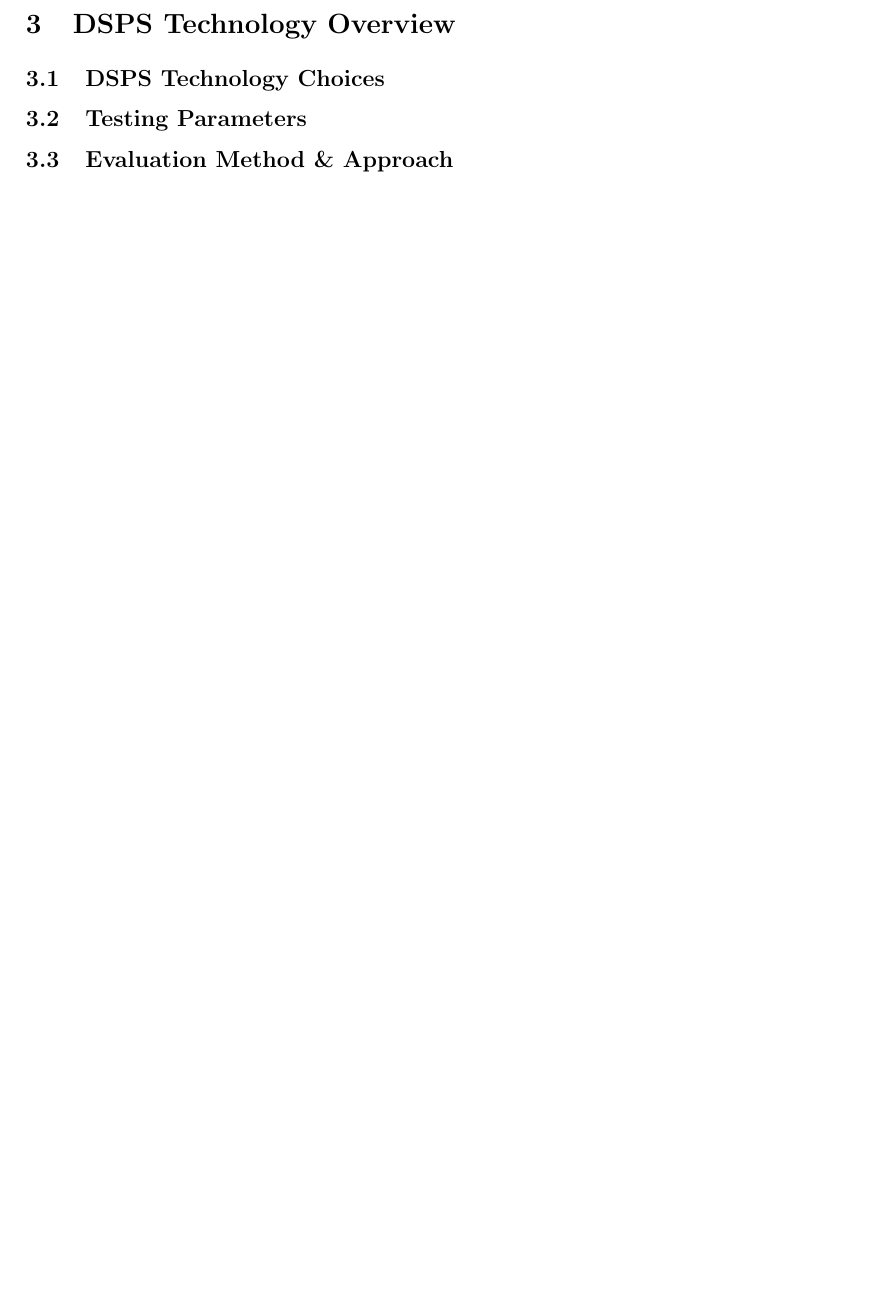
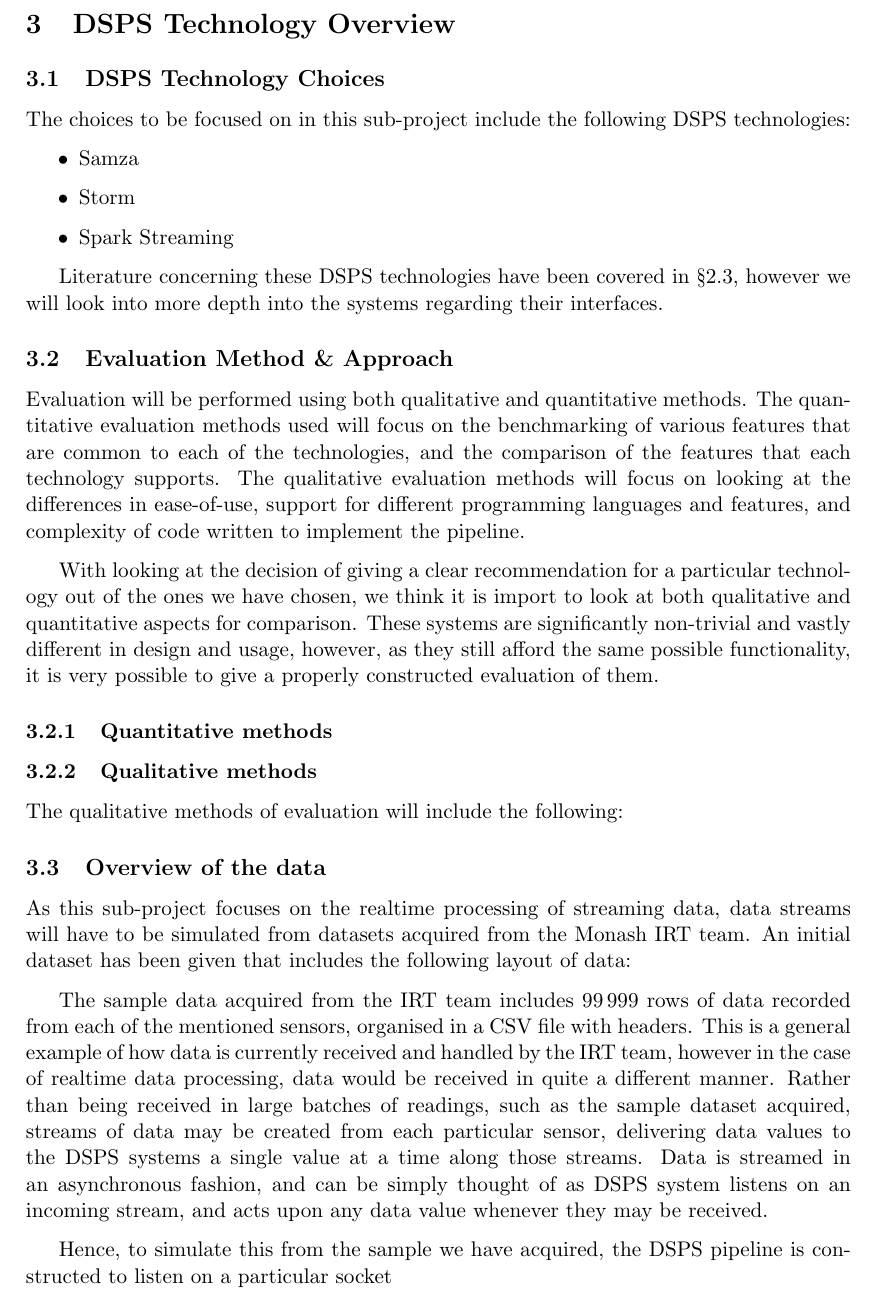
Before and after one commit to poltak/honours-thesis, a LaTeX thesis (thesis.tex, which reads overview.tex): part of page 21 of 31, cut so that both start at the same text, the shorter picture padded with empty space. Compiled offline with pdfLaTeX.

Commit message:
Added info relating to DSPS overview and evaluation methods

```diff
--- a/overview.tex
+++ b/overview.tex
@@ -2,19 +2,76 @@
 \section{DSPS Technology Overview}
 \label{sec:overview}
 
+
+
 \subsection{DSPS Technology Choices} % (fold)
 \label{sub:dsps_technology_choices}
 
+The choices to be focused on in this sub-project include the following DSPS technologies:
+
+\begin{itemize}
+  \item Samza
+  \item Storm
+  \item Spark Streaming
+\end{itemize}
+
+Literature concerning these DSPS technologies have been covered in~\sectref{sub:realtime_data_processing}, however
+we will look into more depth into the systems regarding their interfaces.
+
 % subsection dsps_technology_choices (end)
 
-
-\subsection{Testing Parameters} % (fold)
-\label{sub:testing_parameters}
-
-% subsection testing_parameters (end)
 
 
 \subsection{Evaluation Method \& Approach} % (fold)
 \label{sub:evaluation_method_approach}
 
+Evaluation will be performed using both qualitative and quantitative methods. The quantitative evaluation methods used will focus
+on the benchmarking of various features that are common to each of the technologies, and the comparison of the features that
+each technology supports. The qualitative evaluation methods will focus on looking at the differences in ease-of-use,
+support for different programming languages and features, and complexity of code written to implement the pipeline.
+
+With looking at the decision of giving a clear recommendation for a particular technology out of the ones we have chosen,
+we think it is import to look at both qualitative and quantitative aspects for comparison. These systems are significantly
+non-trivial and vastly different in design and usage, however, as they still afford the same possible functionality,
+it is very possible to give a properly constructed evaluation of them.
+
+
+\subsubsection{Quantitative methods} % (fold)
+\label{ssub:quantitative_methods}
+
+
+
+% subsubsection quantitative_methods (end)
+
+
+\subsubsection{Qualitative methods} % (fold)
+\label{ssub:qualitative_methods}
+
+The qualitative methods of evaluation will include the following:
+
+% subsubsection qualitative_methods (end)
+
 % subsection evaluation_method_approach (end)
+
+
+
+\subsection{Overview of the data} % (fold)
+\label{sub:overview_of_the_data}
+
+As this sub-project focuses on the realtime processing of streaming data, data streams will have to be simulated from
+datasets acquired from the Monash IRT team. An initial dataset has been given that includes the following layout of data:
+
+%TODO: table from my other paper
+
+The sample data acquired from the IRT team includes 99\,999 rows of data recorded from each of the mentioned sensors,
+organised in a CSV file with headers. This is a general example of how data is currently received and handled by the IRT
+team, however in the case of realtime data processing, data would be received in quite a different manner. Rather than
+being received in large batches of readings, such as the sample dataset acquired, streams of data may be created from
+each particular sensor, delivering data values to the DSPS systems a single value at a time along those streams. Data
+is streamed in an asynchronous fashion, and can be simply thought of as DSPS system listens on an incoming stream, and
+acts upon any data value whenever they may be received.
+
+Hence, to simulate this from the sample we have acquired, the DSPS pipeline is constructed to listen on a particular
+socket
+
+% subsection overview_of_the_data (end)
```
